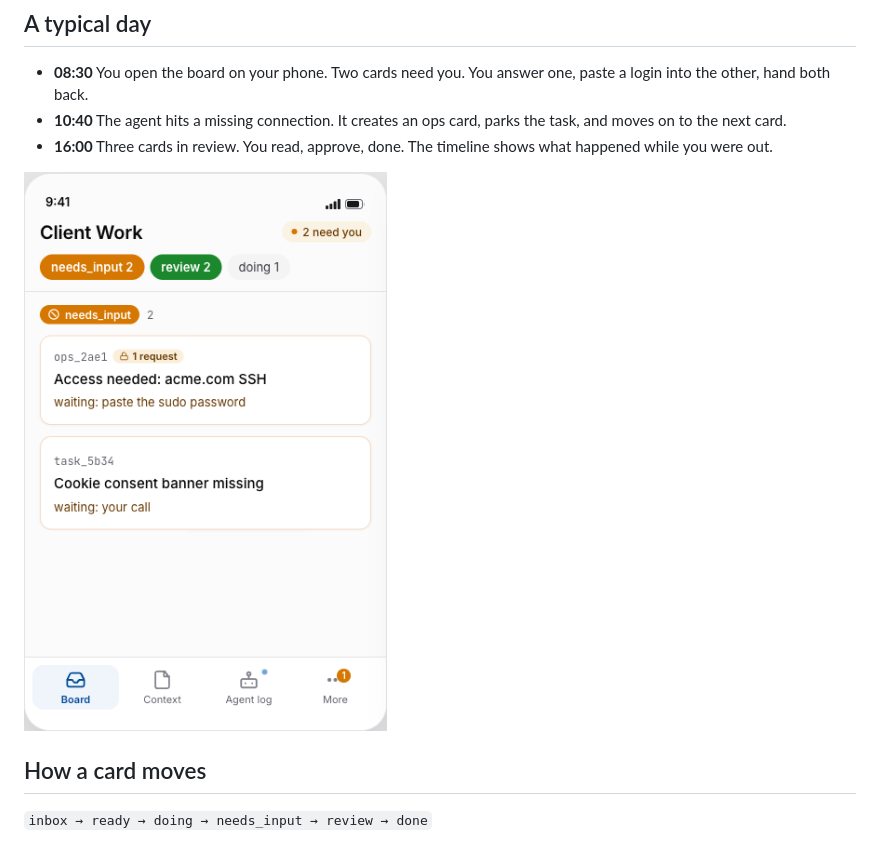
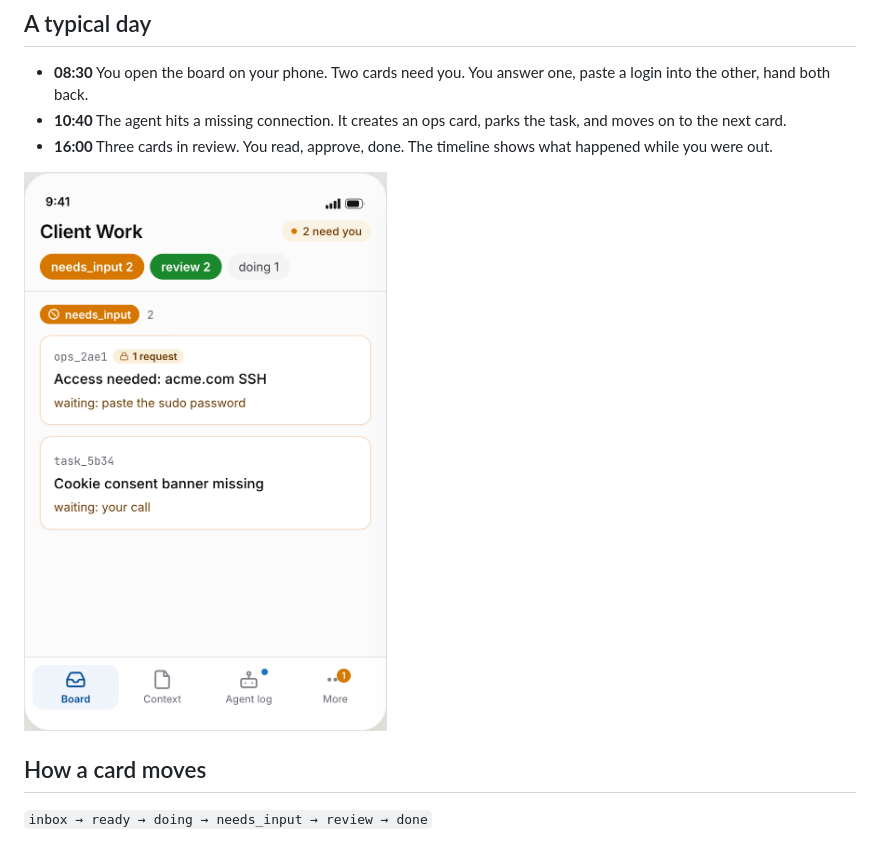
Before and after one commit to Robbertvermeulen/agentboard, a Markdown page: README.md, the part around the change. GitHub-like rendering; pictures changed too: docs/readme/mobile.png.

Commit message:
docs(readme): images rendered at 2x
The four canvas renders were 1x and looked soft on retina screens.
Re-rendered at double scale (2360, 2000, 3200 and 780 px wide); the
phone image gets an explicit display width of 390 so it keeps its size.

Co-Authored-By: Claude Fable 5.1 <noreply@anthropic.com>
Claude-Session: https://claude.ai/code/session_01DEuunFCzV4EqX28fAsJ99k

```diff
--- a/README.md
+++ b/README.md
@@ -37,7 +37,7 @@ Chat works for one task. It breaks down when the work is your whole week.
 - **16:00** Three cards in review. You read, approve, done. The timeline shows
   what happened while you were out.
 
-![On your phone: what needs you, nothing else](docs/readme/mobile.png)
+<img src="docs/readme/mobile.png" width="390" alt="On your phone: what needs you, nothing else">
 
 ## How a card moves
 
```
Also changed, not shown: docs/readme/agent-log.png, docs/readme/board.png, docs/readme/ops-card.png.
